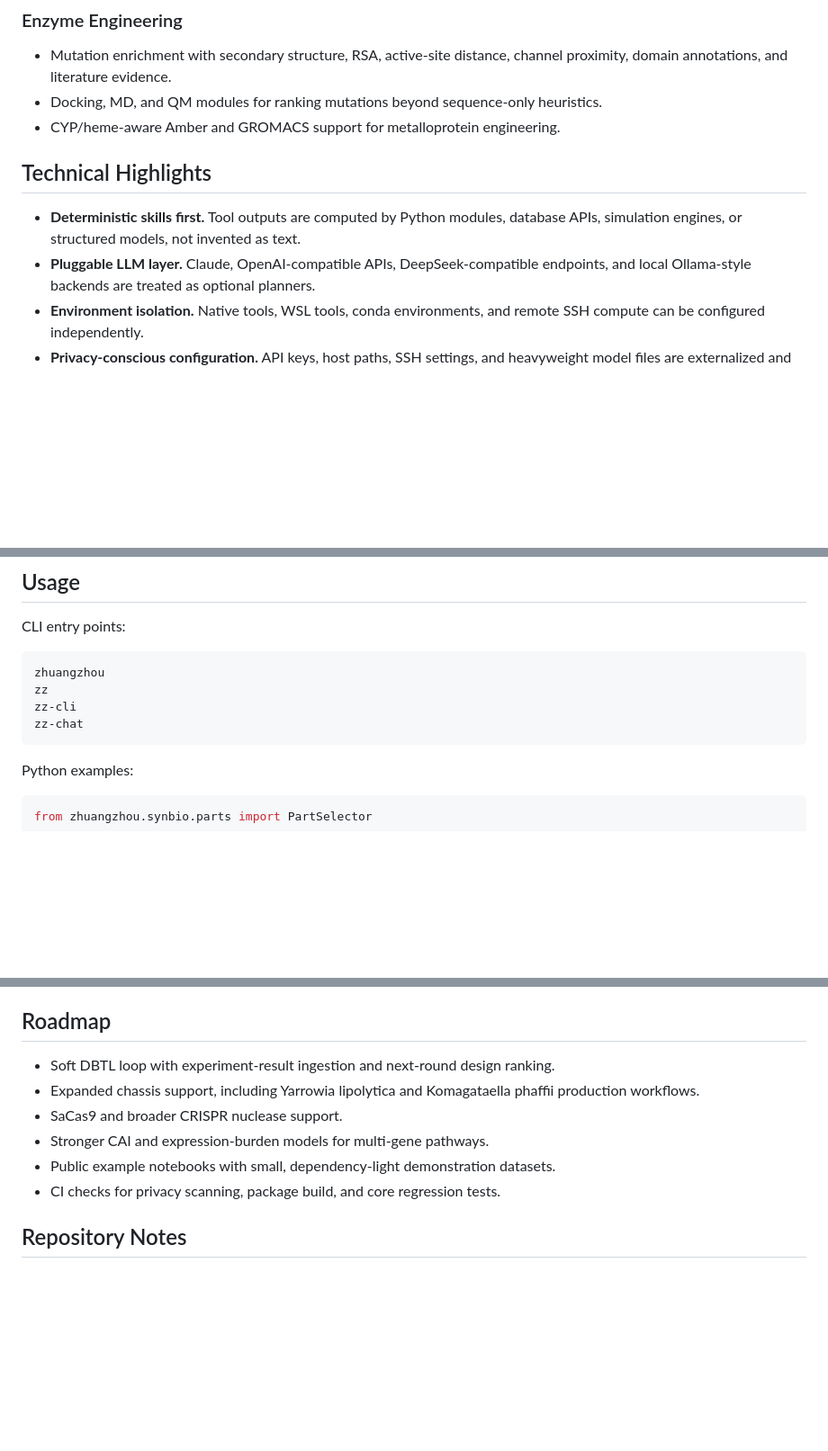
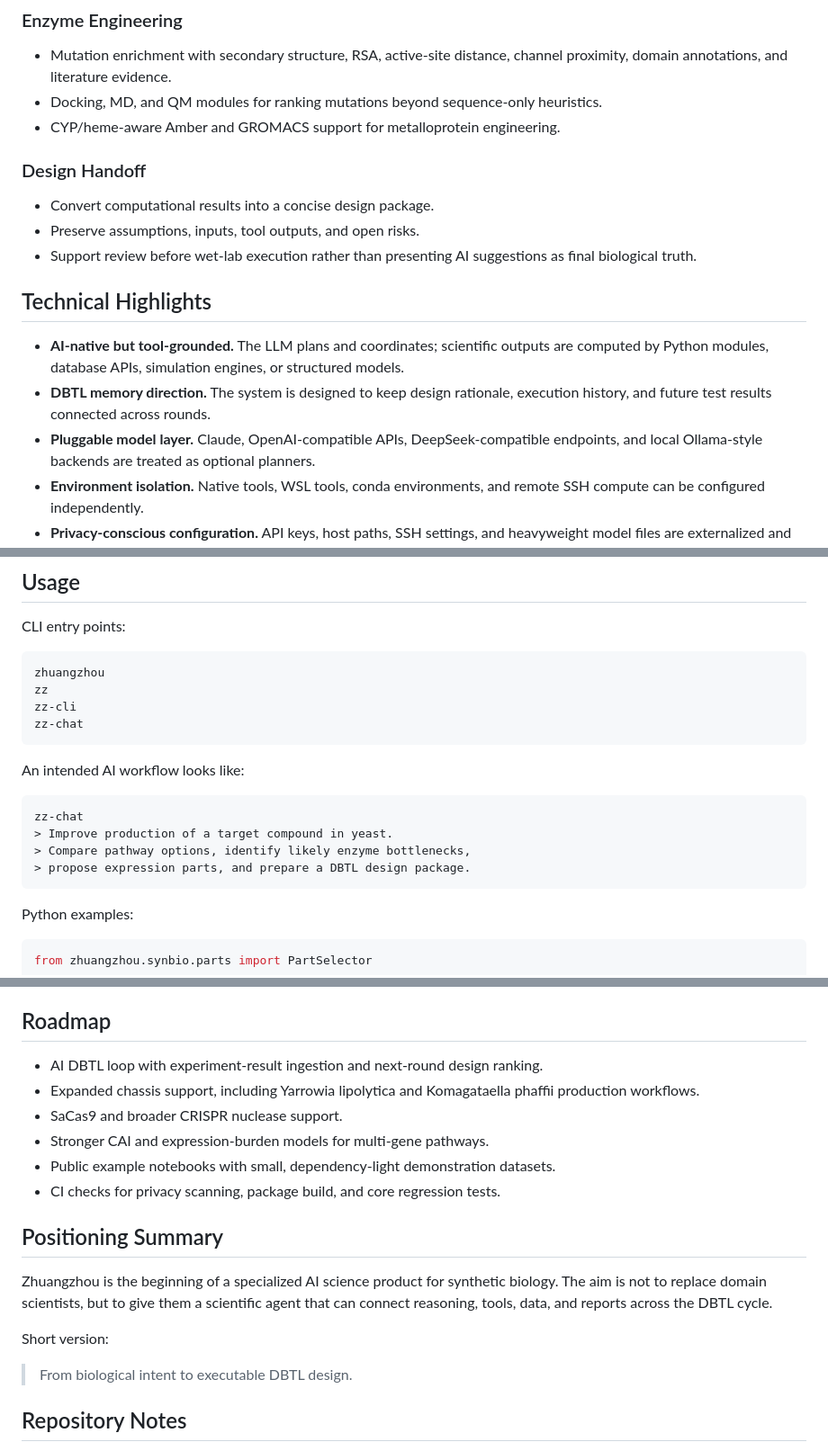
Before and after one commit to ZiyanZhuang/zhuangzhou, a Markdown page: README.md, 3 parts joined by grey strips. Shown at 90% size. Drawn GitHub-style; blank space fills up the shorter version.

````diff
--- a/README.md
+++ b/README.md
@@ -88,11 +173,21 @@ and pathway engineering.
   heuristics.
 - CYP/heme-aware Amber and GROMACS support for metalloprotein engineering.
 
+### Design Handoff
+
+- Convert computational results into a concise design package.
+- Preserve assumptions, inputs, tool outputs, and open risks.
+- Support review before wet-lab execution rather than presenting AI suggestions
+  as final biological truth.
+
 ## Technical Highlights
 
-- **Deterministic skills first.** Tool outputs are computed by Python modules,
-  database APIs, simulation engines, or structured models, not invented as text.
-- **Pluggable LLM layer.** Claude, OpenAI-compatible APIs, DeepSeek-compatible
+- **AI-native but tool-grounded.** The LLM plans and coordinates; scientific
+  outputs are computed by Python modules, database APIs, simulation engines, or
+  structured models.
+- **DBTL memory direction.** The system is designed to keep design rationale,
+  execution history, and future test results connected across rounds.
+- **Pluggable model layer.** Claude, OpenAI-compatible APIs, DeepSeek-compatible
   endpoints, and local Ollama-style backends are treated as optional planners.
 - **Environment isolation.** Native tools, WSL tools, conda environments, and
   remote SSH compute can be configured independently.
@@ -162,6 +257,15 @@ zz-cli
 zz-chat
 ```
 
+An intended AI workflow looks like:
+
+```text
+zz-chat
+> Improve production of a target compound in yeast.
+> Compare pathway options, identify likely enzyme bottlenecks,
+> propose expression parts, and prepare a DBTL design package.
+```
+
 Python examples:
 
 ```python
@@ -226,13 +337,24 @@ Validated before public release:
 
 ## Roadmap
 
-- Soft DBTL loop with experiment-result ingestion and next-round design ranking.
+- AI DBTL loop with experiment-result ingestion and next-round design ranking.
 - Expanded chassis support, including Yarrowia lipolytica and Komagataella
   phaffii production workflows.
 - SaCas9 and broader CRISPR nuclease support.
 - Stronger CAI and expression-burden models for multi-gene pathways.
 - Public example notebooks with small, dependency-light demonstration datasets.
 - CI checks for privacy scanning, package build, and core regression tests.
+
+## Positioning Summary
+
+Zhuangzhou is the beginning of a specialized AI science product for synthetic
+biology. The aim is not to replace domain scientists, but to give them a
+scientific agent that can connect reasoning, tools, data, and reports across the
+DBTL cycle.
+
+Short version:
+
+> From biological intent to executable DBTL design.
 
 ## Repository Notes
 
````
Also changed, not shown: other parts of README.md (+113 -21 lines).
